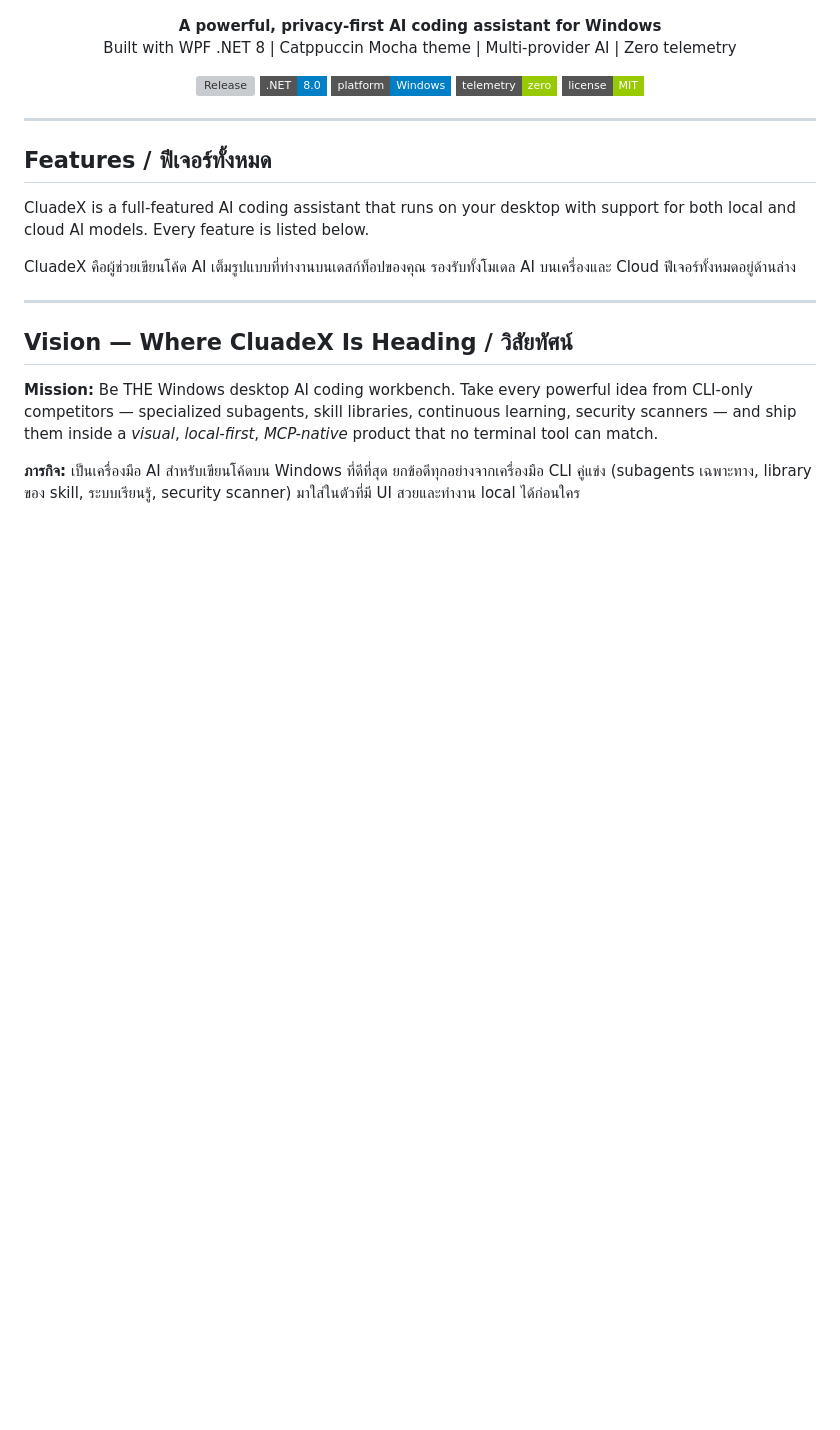
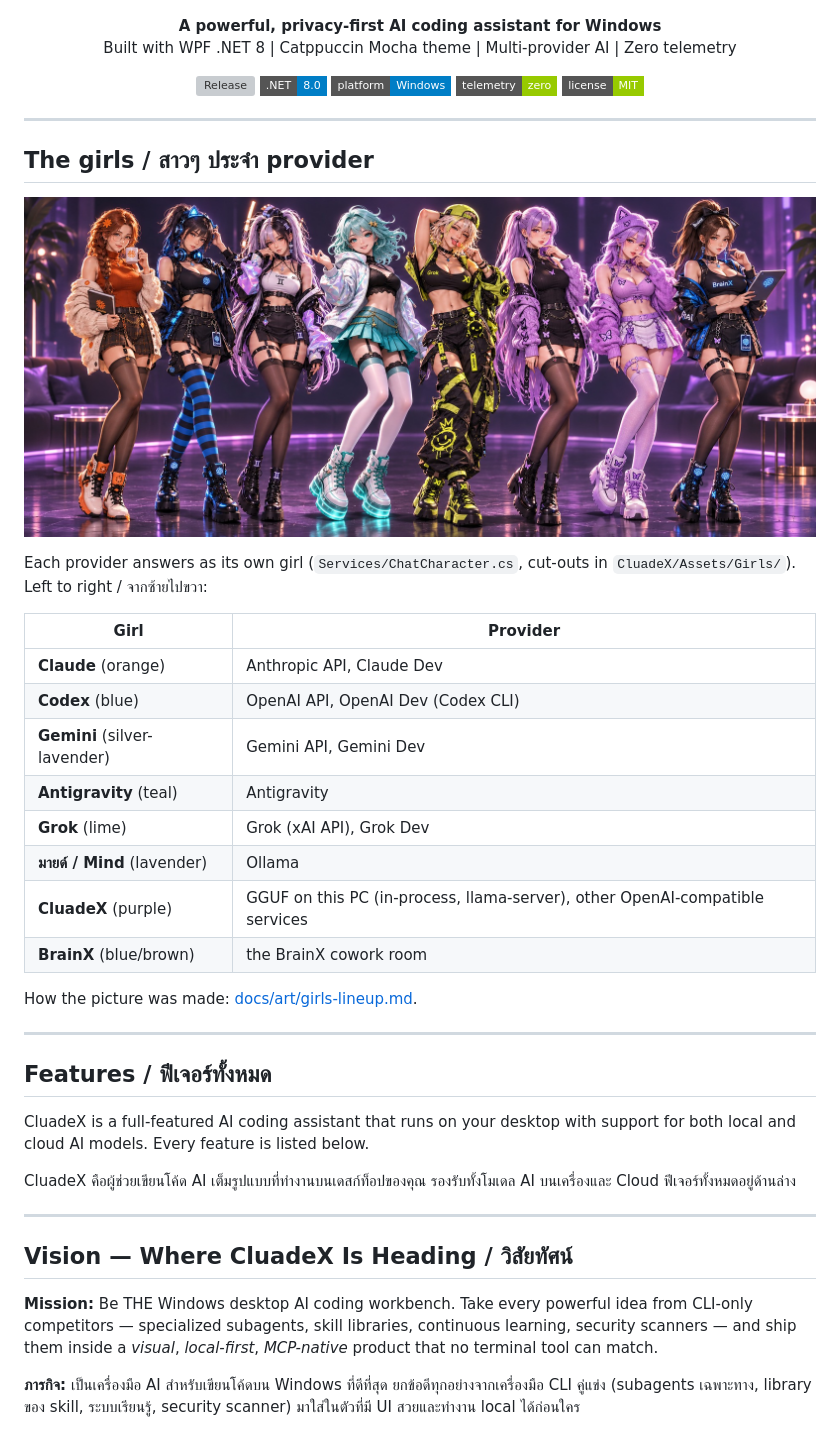
Before and after one commit to xjanova/cluadeX, a Markdown page: README.md, the part around the change. GitHub-like rendering; pictures changed too: docs/art/girls-lineup-21x9.jpg (added); badges without logos; blank space fills up the shorter version; grey boxes are pictures that could not be loaded.

```diff
--- a/README.md
+++ b/README.md
@@ -16,6 +16,30 @@
   <img src="https://img.shields.io/badge/telemetry-zero-green?style=flat-square" alt="Zero Telemetry"/>
   <img src="https://img.shields.io/badge/license-MIT-green?style=flat-square" alt="MIT"/>
 </p>
+
+---
+
+## The girls / สาวๆ ประจำ provider
+
+<p align="center">
+  <img src="docs/art/girls-lineup-21x9.jpg" alt="The CluadeX girls: Claude, Codex, Gemini, Antigravity, Grok, Mind, CluadeX, BrainX"/>
+</p>
+
+Each provider answers as its own girl (`Services/ChatCharacter.cs`, cut-outs in `CluadeX/Assets/Girls/`).
+Left to right / จากซ้ายไปขวา:
+
+| Girl | Provider |
+|------|----------|
+| **Claude** (orange) | Anthropic API, Claude Dev |
+| **Codex** (blue) | OpenAI API, OpenAI Dev (Codex CLI) |
+| **Gemini** (silver-lavender) | Gemini API, Gemini Dev |
+| **Antigravity** (teal) | Antigravity |
+| **Grok** (lime) | Grok (xAI API), Grok Dev |
+| **มายด์ / Mind** (lavender) | Ollama |
+| **CluadeX** (purple) | GGUF on this PC (in-process, llama-server), other OpenAI-compatible services |
+| **BrainX** (blue/brown) | the BrainX cowork room |
+
+How the picture was made: [docs/art/girls-lineup.md](docs/art/girls-lineup.md).
 
 ---
 
```
Also changed, not shown: docs/art/girls-lineup.md (added, +41 -0 lines).
